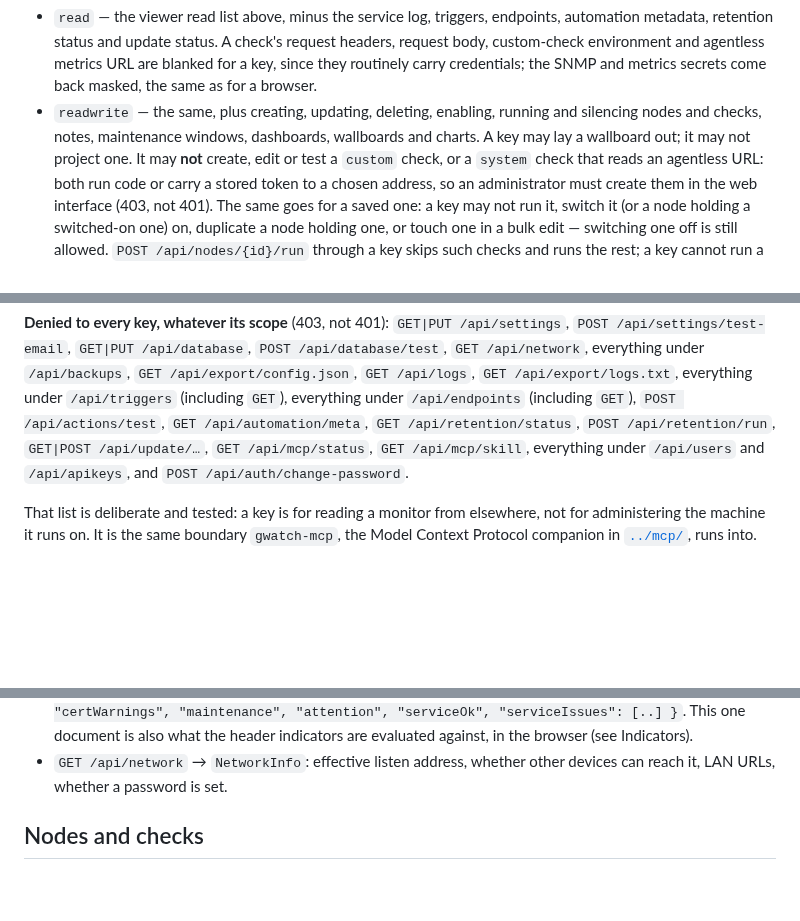
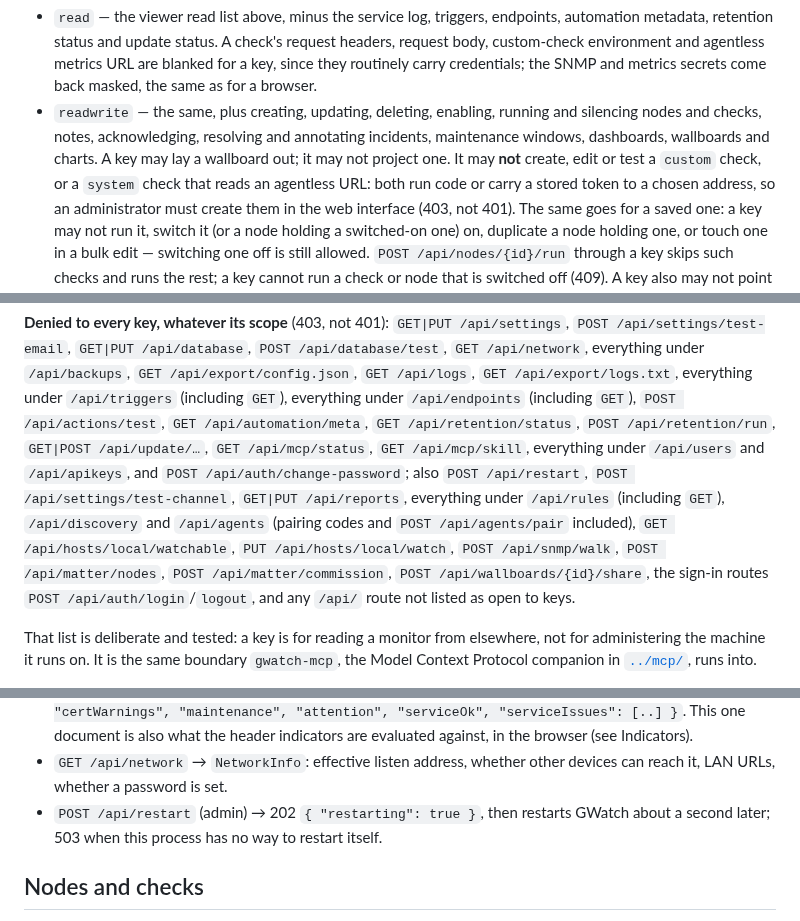
Before and after one commit to jxburros/GWatch, a Markdown page: docs/API.md, 3 parts joined by grey strips. Drawn GitHub-style; blank space fills up the shorter version.

Commit message:
Docs: API.md's key boundary lists every route the policy table denies
The "denied to every key" list, which says it is deliberate and tested,
left out POST /api/restart, settings/test-channel, reports, rules,
discovery, agents and pairing, hosts/local/watch*, snmp/walk, the
Matter routes, wallboard sharing, sign-in, and the admin-only fallback
for unlisted routes. The readwrite list left out incident
acknowledge/resolve/note. POST /api/restart itself was undocumented.

Co-Authored-By: Claude Opus 5.5 <noreply@anthropic.com>

```diff
--- a/docs/API.md
+++ b/docs/API.md
@@ -90,8 +90,8 @@ administrator, whatever its scope:
   blanked for a key, since they routinely carry credentials; the SNMP and metrics
   secrets come back masked, the same as for a browser.
 - `readwrite` — the same, plus creating, updating, deleting, enabling, running and
-  silencing nodes and checks, notes, maintenance windows, dashboards, wallboards and
-  charts. A key may lay a wallboard out; it may not project one. It may **not**
+  silencing nodes and checks, notes, acknowledging, resolving and annotating incidents,
+  maintenance windows, dashboards, wallboards and charts. A key may lay a wallboard out; it may not project one. It may **not**
   create, edit or test a `custom` check, or a `system` check that reads an
   agentless URL: both run code or carry a stored token to a chosen address, so an
   administrator must create them in the web interface (403, not 401). The same goes
@@ -114,7 +114,13 @@ administrator, whatever its scope:
 everything under `/api/endpoints` (including `GET`), `POST /api/actions/test`,
 `GET /api/automation/meta`, `GET /api/retention/status`, `POST /api/retention/run`,
 `GET|POST /api/update/…`, `GET /api/mcp/status`, `GET /api/mcp/skill`, everything under
-`/api/users` and `/api/apikeys`, and `POST /api/auth/change-password`.
+`/api/users` and `/api/apikeys`, and `POST /api/auth/change-password`; also
+`POST /api/restart`, `POST /api/settings/test-channel`, `GET|PUT /api/reports`,
+everything under `/api/rules` (including `GET`), `/api/discovery` and `/api/agents`
+(pairing codes and `POST /api/agents/pair` included), `GET /api/hosts/local/watchable`,
+`PUT /api/hosts/local/watch`, `POST /api/snmp/walk`, `POST /api/matter/nodes`,
+`POST /api/matter/commission`, `POST /api/wallboards/{id}/share`, the sign-in routes
+`POST /api/auth/login`/`logout`, and any `/api/` route not listed as open to keys.
 
 That list is deliberate and tested: a key is for reading a monitor from elsewhere, not
 for administering the machine it runs on. It is the same boundary `gwatch-mcp`, the Model
@@ -222,6 +228,7 @@ companion that lets an AI assistant use this API with a key, is documented in
 - `GET /api/status` → header summary: `{ "down", "degraded", "unknown", "up", "total", "certWarnings", "maintenance", "attention", "serviceOk", "serviceIssues": [..] }`.
   This one document is also what the header indicators are evaluated against, in the browser (see Indicators).
 - `GET /api/network` → `NetworkInfo`: effective listen address, whether other devices can reach it, LAN URLs, whether a password is set.
+- `POST /api/restart` (admin) → 202 `{ "restarting": true }`, then restarts GWatch about a second later; 503 when this process has no way to restart itself.
 
 ## Nodes and checks
 
```
